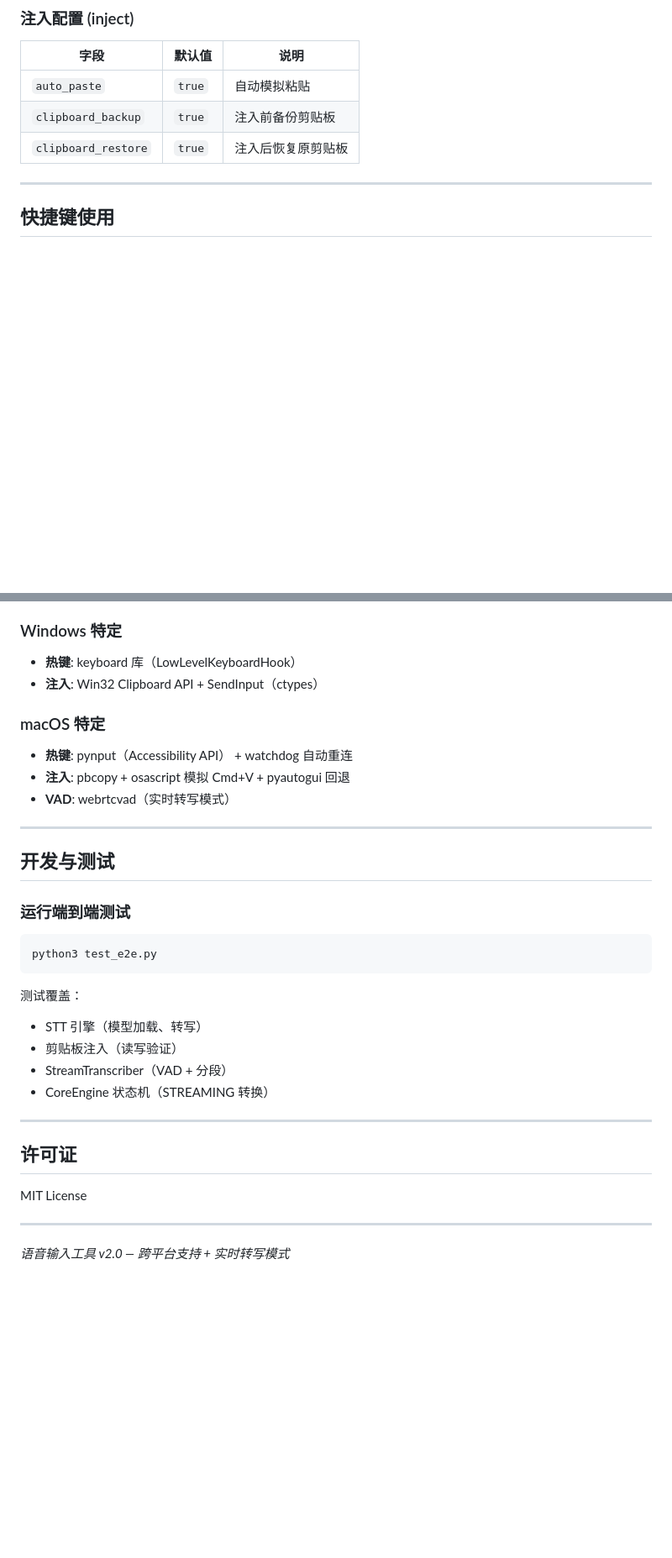
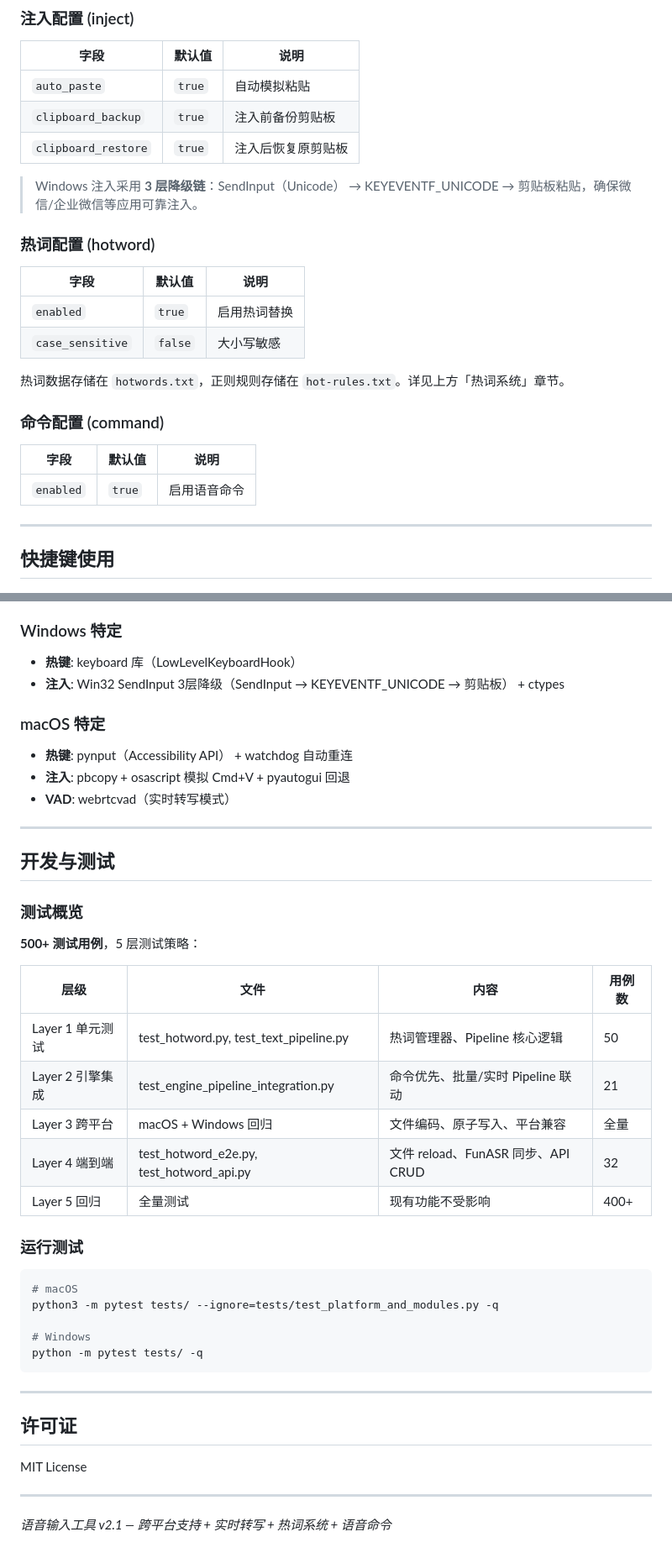
Before and after one commit to lvsaber01/voice-input-tool, a Markdown page: README.md, 2 parts joined by grey strips. Shown at 84% size. GitHub-like rendering; blank space fills up the shorter version.

````diff
--- a/README.md
+++ b/README.md
@@ -187,6 +255,23 @@ python3 main.py
 | `auto_paste` | `true` | 自动模拟粘贴 |
 | `clipboard_backup` | `true` | 注入前备份剪贴板 |
 | `clipboard_restore` | `true` | 注入后恢复原剪贴板 |
+
+> Windows 注入采用 **3 层降级链**：SendInput（Unicode） → KEYEVENTF_UNICODE → 剪贴板粘贴，确保微信/企业微信等应用可靠注入。
+
+### 热词配置 (hotword)
+
+| 字段 | 默认值 | 说明 |
+|------|--------|------|
+| `enabled` | `true` | 启用热词替换 |
+| `case_sensitive` | `false` | 大小写敏感 |
+
+热词数据存储在 `hotwords.txt`，正则规则存储在 `hot-rules.txt`。详见上方「热词系统」章节。
+
+### 命令配置 (command)
+
+| 字段 | 默认值 | 说明 |
+|------|--------|------|
+| `enabled` | `true` | 启用语音命令 |
 
 ---
 
@@ -350,7 +442,7 @@ voice-input-tool/
 ### Windows 特定
 
 - **热键**: keyboard 库（LowLevelKeyboardHook）
-- **注入**: Win32 Clipboard API + SendInput（ctypes）
+- **注入**: Win32 SendInput 3层降级（SendInput → KEYEVENTF_UNICODE → 剪贴板） + ctypes
 
 ### macOS 特定
 
@@ -362,17 +454,27 @@ voice-input-tool/
 
 ## 开发与测试
 
-### 运行端到端测试
+### 测试概览
+
+**500+ 测试用例**，5 层测试策略：
+
+| 层级 | 文件 | 内容 | 用例数 |
+|------|------|------|--------|
+| Layer 1 单元测试 | test_hotword.py, test_text_pipeline.py | 热词管理器、Pipeline 核心逻辑 | 50 |
+| Layer 2 引擎集成 | test_engine_pipeline_integration.py | 命令优先、批量/实时 Pipeline 联动 | 21 |
+| Layer 3 跨平台 | macOS + Windows 回归 | 文件编码、原子写入、平台兼容 | 全量 |
+| Layer 4 端到端 | test_hotword_e2e.py, test_hotword_api.py | 文件 reload、FunASR 同步、API CRUD | 32 |
+| Layer 5 回归 | 全量测试 | 现有功能不受影响 | 400+ |
+
+### 运行测试
 
 ```bash
-python3 test_e2e.py
+# macOS
+python3 -m pytest tests/ --ignore=tests/test_platform_and_modules.py -q
+
+# Windows
+python -m pytest tests/ -q
 ```
-
-测试覆盖：
-- STT 引擎（模型加载、转写）
-- 剪贴板注入（读写验证）
-- StreamTranscriber（VAD + 分段）
-- CoreEngine 状态机（STREAMING 转换）
 
 ---
 
@@ -382,4 +484,4 @@ MIT License
 
 ---
 
-*语音输入工具 v2.0 — 跨平台支持 + 实时转写模式*
+*语音输入工具 v2.1 — 跨平台支持 + 实时转写 + 热词系统 + 语音命令*
````
Also changed, not shown: other parts of README.md (+79 -4 lines).
